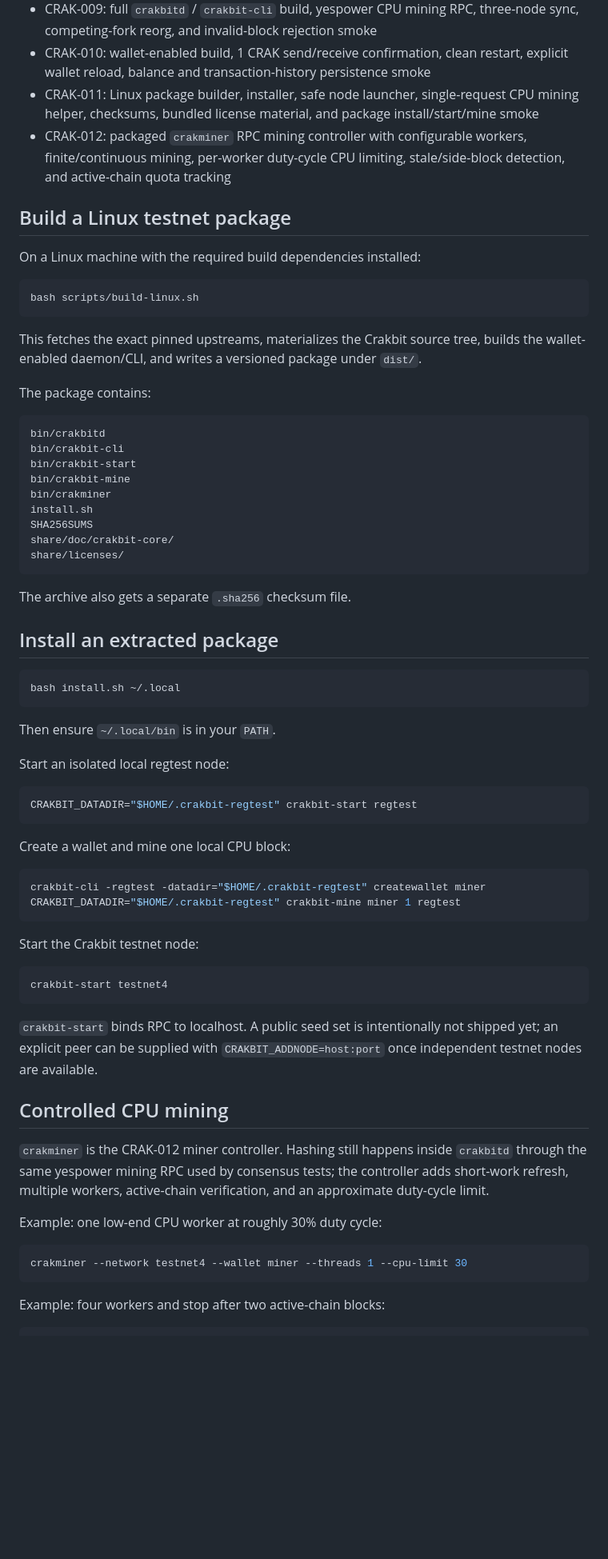
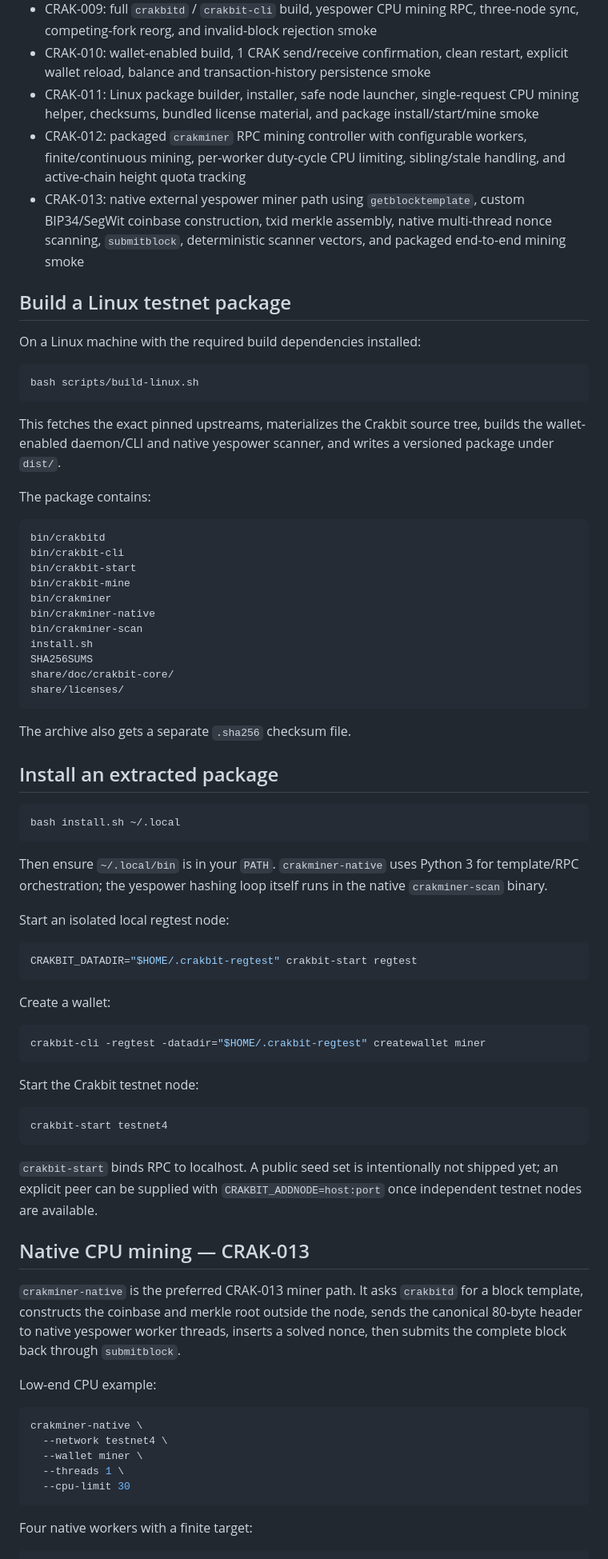
Before and after one commit to navindusasmitha/Crakbit-Core, a Markdown page: README.md, the part around one of its changes. Shown at 80% size. Drawn GitHub-style; blank space fills up the shorter version.

Commit message:
Docs: finalize CRAK-013 native miner milestone

````diff
--- a/README.md
+++ b/README.md
@@ -29,7 +29,8 @@ Crakbit Core is a Bitcoin-style UTXO Proof-of-Work blockchain project focused on
 - CRAK-009: full `crakbitd` / `crakbit-cli` build, yespower CPU mining RPC, three-node sync, competing-fork reorg, and invalid-block rejection smoke
 - CRAK-010: wallet-enabled build, 1 CRAK send/receive confirmation, clean restart, explicit wallet reload, balance and transaction-history persistence smoke
 - CRAK-011: Linux package builder, installer, safe node launcher, single-request CPU mining helper, checksums, bundled license material, and package install/start/mine smoke
-- CRAK-012: packaged `crakminer` RPC mining controller with configurable workers, finite/continuous mining, per-worker duty-cycle CPU limiting, stale/side-block detection, and active-chain quota tracking
+- CRAK-012: packaged `crakminer` RPC mining controller with configurable workers, finite/continuous mining, per-worker duty-cycle CPU limiting, sibling/stale handling, and active-chain height quota tracking
+- CRAK-013: native external yespower miner path using `getblocktemplate`, custom BIP34/SegWit coinbase construction, txid merkle assembly, native multi-thread nonce scanning, `submitblock`, deterministic scanner vectors, and packaged end-to-end mining smoke
 
 ## Build a Linux testnet package
 
@@ -39,7 +40,7 @@ On a Linux machine with the required build dependencies installed:
 bash scripts/build-linux.sh
 ```
 
-This fetches the exact pinned upstreams, materializes the Crakbit source tree, builds the wallet-enabled daemon/CLI, and writes a versioned package under `dist/`.
+This fetches the exact pinned upstreams, materializes the Crakbit source tree, builds the wallet-enabled daemon/CLI and native yespower scanner, and writes a versioned package under `dist/`.
 
 The package contains:
 
@@ -49,6 +50,8 @@ bin/crakbit-cli
 bin/crakbit-start
 bin/crakbit-mine
 bin/crakminer
+bin/crakminer-native
+bin/crakminer-scan
 install.sh
 SHA256SUMS
 share/doc/crakbit-core/
@@ -63,7 +66,7 @@ The archive also gets a separate `.sha256` checksum file.
 bash install.sh ~/.local
 ```
 
-Then ensure `~/.local/bin` is in your `PATH`.
+Then ensure `~/.local/bin` is in your `PATH`. `crakminer-native` uses Python 3 for template/RPC orchestration; the yespower hashing loop itself runs in the native `crakminer-scan` binary.
 
 Start an isolated local regtest node:
 
@@ -71,11 +74,10 @@ Start an isolated local regtest node:
 CRAKBIT_DATADIR="$HOME/.crakbit-regtest" crakbit-start regtest
 ```
 
-Create a wallet and mine one local CPU block:
+Create a wallet:
 
 ```bash
 crakbit-cli -regtest -datadir="$HOME/.crakbit-regtest" createwallet miner
-CRAKBIT_DATADIR="$HOME/.crakbit-regtest" crakbit-mine miner 1 regtest
 ```
 
 Start the Crakbit testnet node:
@@ -86,16 +88,20 @@ crakbit-start testnet4
 
 `crakbit-start` binds RPC to localhost. A public seed set is intentionally not shipped yet; an explicit peer can be supplied with `CRAKBIT_ADDNODE=host:port` once independent testnet nodes are available.
 
-## Controlled CPU mining
+## Native CPU mining — CRAK-013
 
-`crakminer` is the CRAK-012 miner controller. Hashing still happens inside `crakbitd` through the same yespower mining RPC used by consensus tests; the controller adds short-work refresh, multiple workers, active-chain verification, and an approximate duty-cycle limit.
+`crakminer-native` is the preferred CRAK-013 miner path. It asks `crakbitd` for a block template, constructs the coinbase and merkle root outside the node, sends the canonical 80-byte header to native yespower worker threads, inserts a solved nonce, then submits the complete block back through `submitblock`.
 
-Example: one low-end CPU worker at roughly 30% duty cycle:
+Low-end CPU example:
 
 ```bash
-crakminer --network testnet4 --wallet miner --threads 1 --cpu-limit 30
+crakminer-native \
+  --network testnet4 \
+  --wallet miner \
+  --threads 1 \
+  --cpu-limit 30
 ```
 
-Example: four workers and stop after two active-chain blocks:
+Four native workers with a finite target:
 
 ```bash
````
Also changed, not shown: other parts of README.md (+10 -5 lines).
